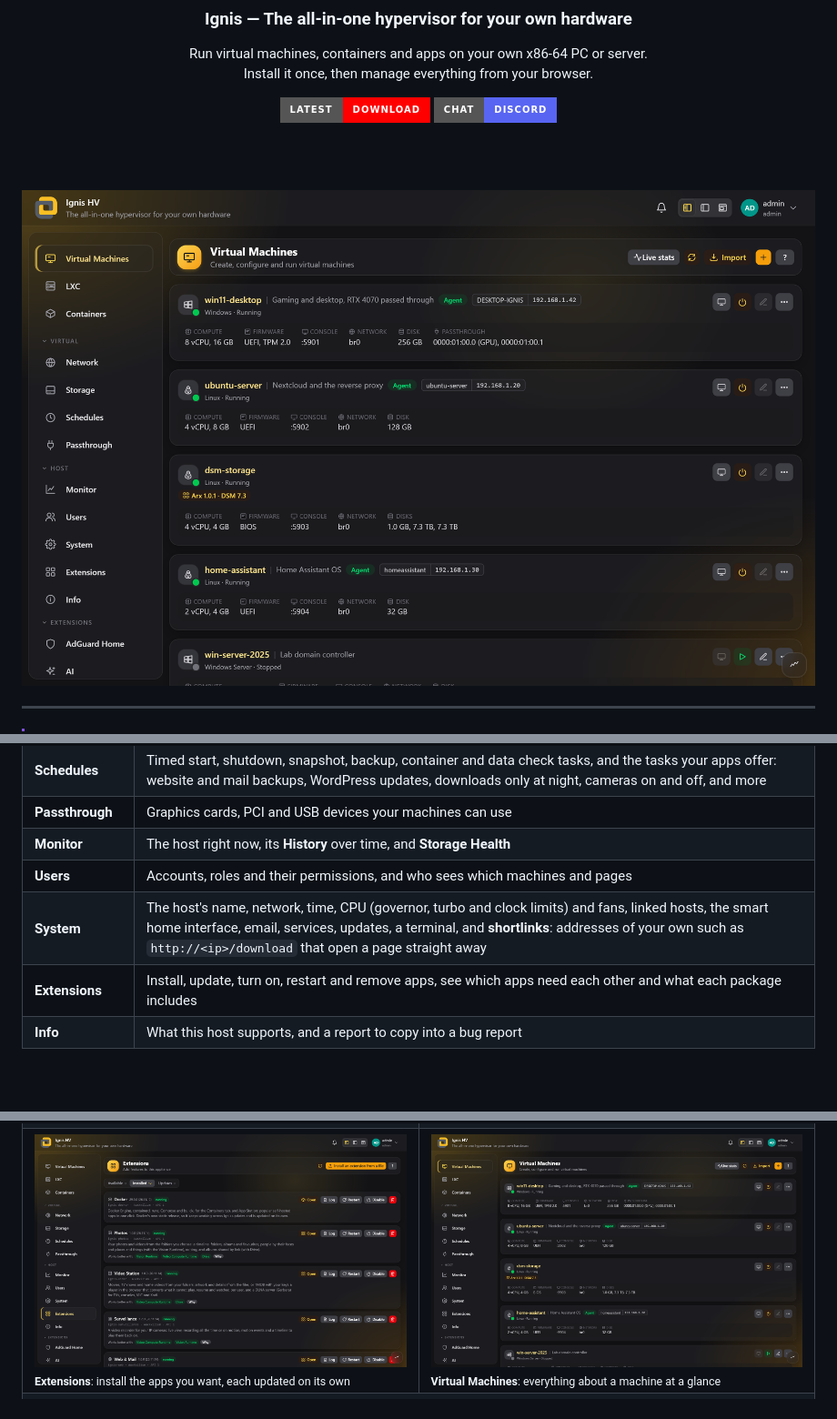
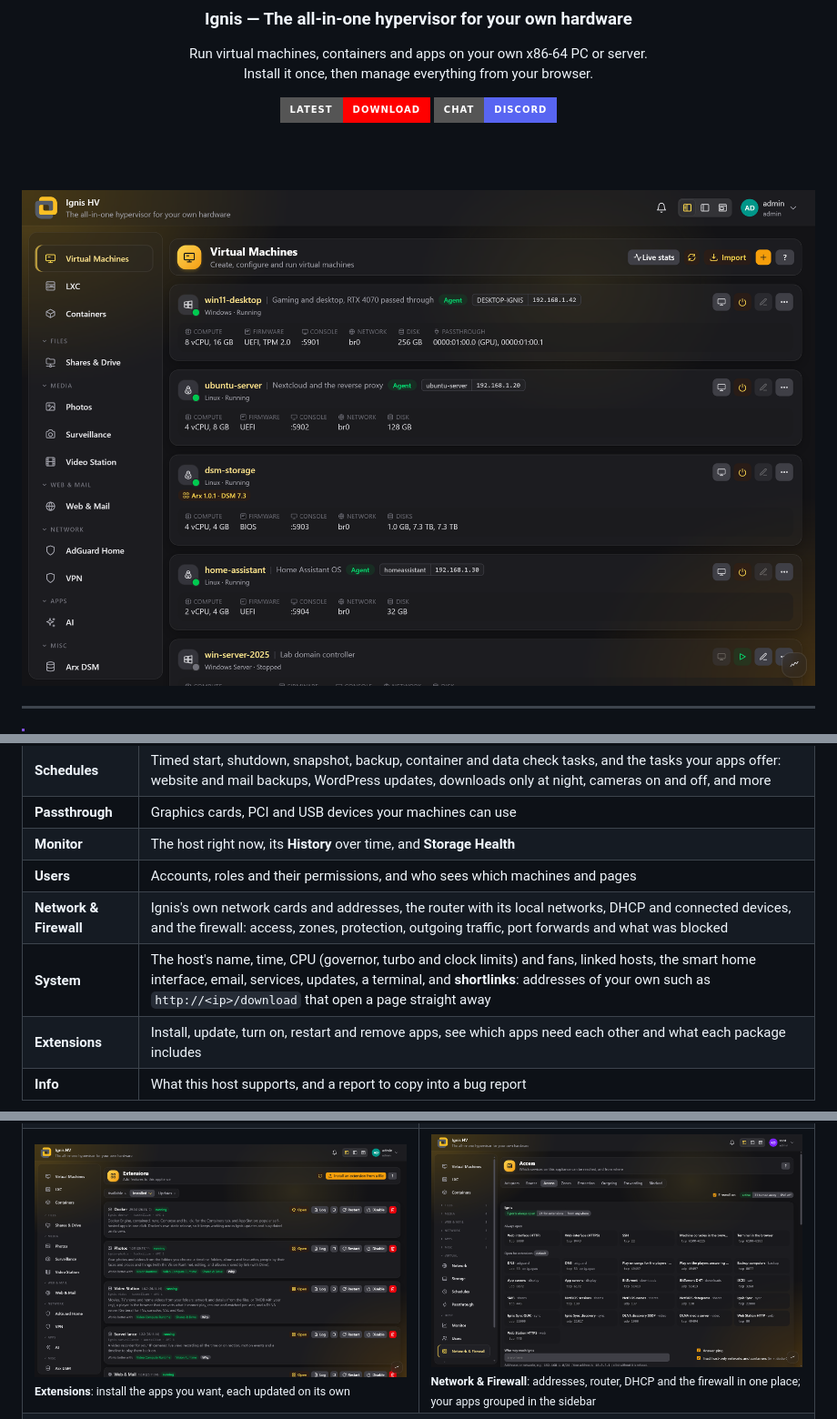
Before and after one commit to AuxXxilium/ignis-hv, a Markdown page: README.md, 3 parts joined by grey strips. Shown at 91% size. Rendered like a GitHub page; pictures changed too: assets/screenshots/extensions.png, assets/screenshots/machines.png, assets/screenshots/network-firewall.png (added); badges without logos; blank space fills up the shorter version.

Commit message:
readme: Network & Firewall with router and DHCP, apps grouped in the sidebar, Shares & Drive and Backup & Sync; new screenshots

```diff
--- a/README.md
+++ b/README.md
@@ -134,7 +134,8 @@ Ignis keeps two things apart: **the system**, which each update replaces as a wh
 | **Passthrough** | Graphics cards, PCI and USB devices your machines can use |
 | **Monitor** | The host right now, its **History** over time, and **Storage Health** |
 | **Users** | Accounts, roles and their permissions, and who sees which machines and pages |
-| **System** | The host's name, network, time, CPU (governor, turbo and clock limits) and fans, linked hosts, the smart home interface, email, services, updates, a terminal, and **shortlinks**: addresses of your own such as `http://<ip>/download` that open a page straight away |
+| **Network & Firewall** | Ignis's own network cards and addresses, the router with its local networks, DHCP and connected devices, and the firewall: access, zones, protection, outgoing traffic, port forwards and what was blocked |
+| **System** | The host's name, time, CPU (governor, turbo and clock limits) and fans, linked hosts, the smart home interface, email, services, updates, a terminal, and **shortlinks**: addresses of your own such as `http://<ip>/download` that open a page straight away |
 | **Extensions** | Install, update, turn on, restart and remove apps, see which apps need each other and what each package includes |
 | **Info** | What this host supports, and a report to copy into a bug report |
 
@@ -155,7 +156,7 @@ Pick the look you like from the account menu: a light or dark mode, an accent co
   </tr>
   <tr>
     <td width="50%"><img alt="Extensions: apps to download and the ones installed" src="assets/screenshots/extensions.png"><br><sub><b>Extensions</b>: install the apps you want, each updated on its own</sub></td>
-    <td width="50%"><img alt="Virtual Machines in the dark mode" src="assets/screenshots/machines.png"><br><sub><b>Virtual Machines</b>: everything about a machine at a glance</sub></td>
+    <td width="50%"><img alt="Network &amp; Firewall on its Access tab: the ports always open and the ones opened for apps" src="assets/screenshots/network-firewall.png"><br><sub><b>Network &amp; Firewall</b>: addresses, router, DHCP and the firewall in one place; your apps grouped in the sidebar</sub></td>
   </tr>
   <tr>
     <td colspan="2"><img alt="The desktop layout: Virtual Machines, Monitor and Containers in windows of their own" src="assets/screenshots/desktop.png"><br><sub><b>Desktop</b>: every page in a window of its own, with a taskbar and your wallpaper</sub></td>
```
Also changed, not shown: other parts of README.md (+6 -6 lines), extensions/README.md (+1 -0 lines).
